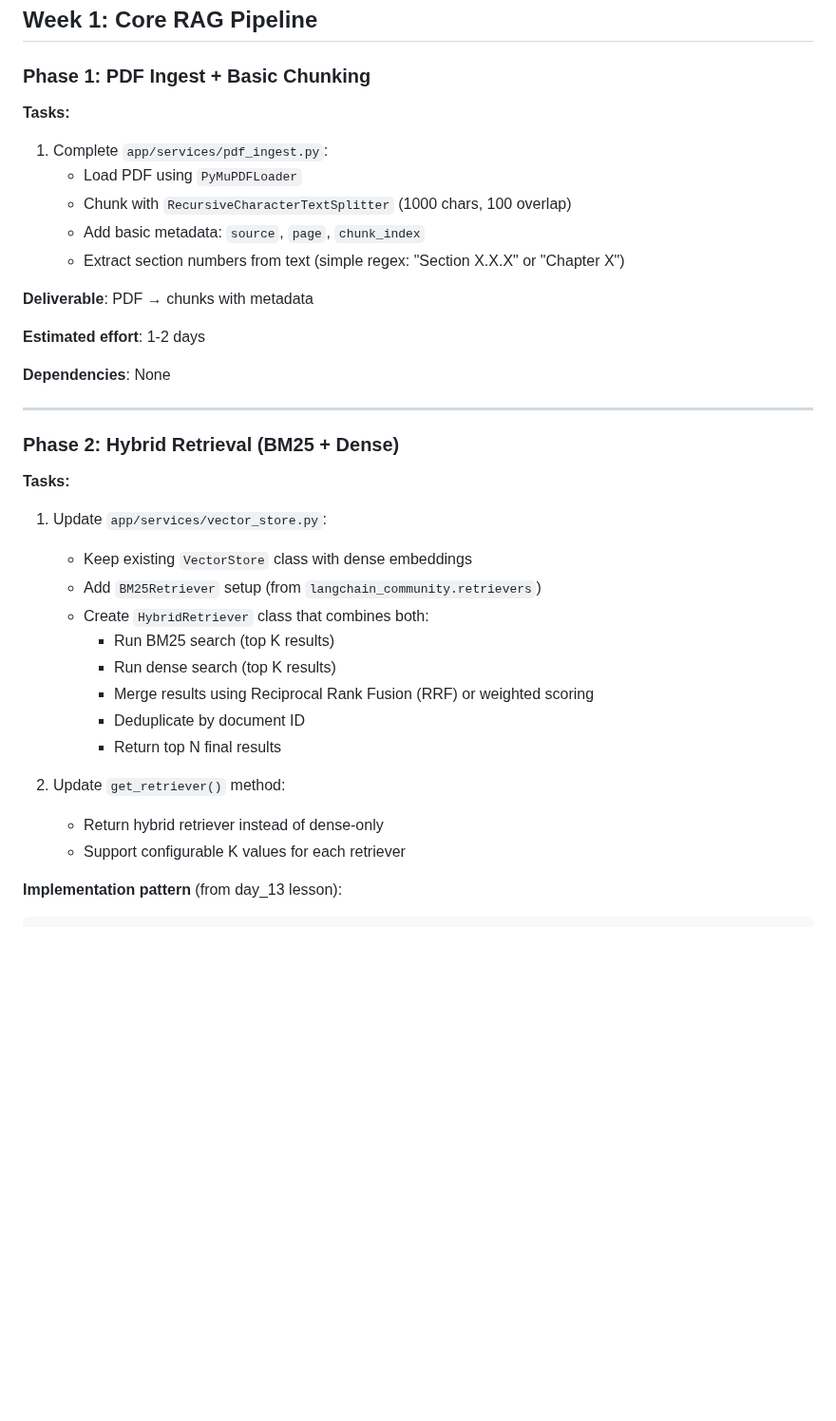
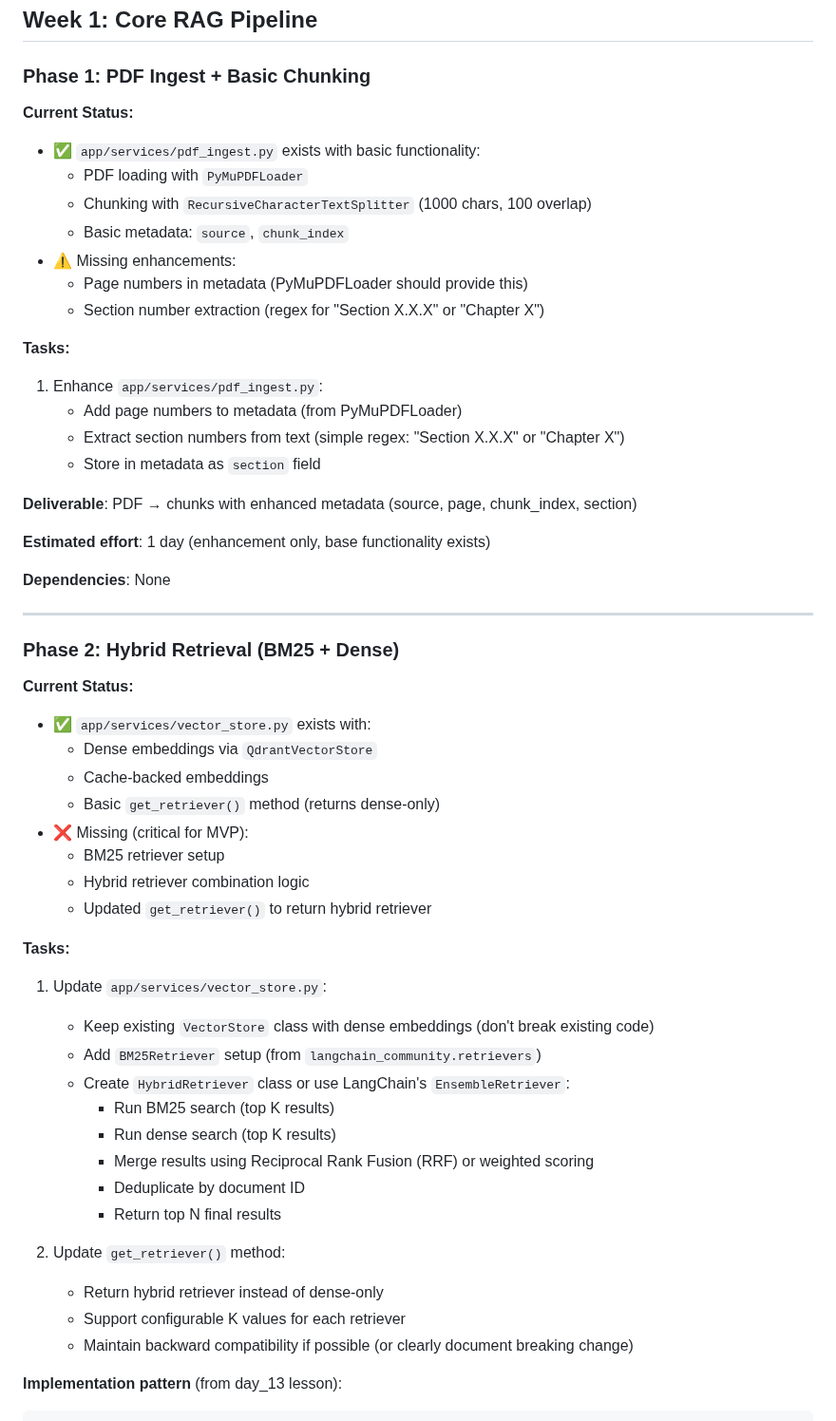
Before and after one commit to mjoshua97241/space-code-copilot, a Markdown page: memory-bank/implementationPlan.md, the part around one of its changes. Shown at 95% size. Rendered like a GitHub page; blank space fills up the shorter version.

Commit message:
Current status of files and where to improve

````diff
--- a/memory-bank/implementationPlan.md
+++ b/memory-bank/implementationPlan.md
@@ -29,16 +29,24 @@ Detailed 2-week implementation plan for Code-Aware Space Planning Copilot MVP, f
 
 ### Phase 1: PDF Ingest + Basic Chunking
 
+**Current Status:**
+- ✅ `app/services/pdf_ingest.py` exists with basic functionality:
+  - PDF loading with `PyMuPDFLoader`
+  - Chunking with `RecursiveCharacterTextSplitter` (1000 chars, 100 overlap)
+  - Basic metadata: `source`, `chunk_index`
+- ⚠️ Missing enhancements:
+  - Page numbers in metadata (PyMuPDFLoader should provide this)
+  - Section number extraction (regex for "Section X.X.X" or "Chapter X")
+
 **Tasks:**
-1. Complete `app/services/pdf_ingest.py`:
-   - Load PDF using `PyMuPDFLoader`
-   - Chunk with `RecursiveCharacterTextSplitter` (1000 chars, 100 overlap)
-   - Add basic metadata: `source`, `page`, `chunk_index`
+1. Enhance `app/services/pdf_ingest.py`:
+   - Add page numbers to metadata (from PyMuPDFLoader)
    - Extract section numbers from text (simple regex: "Section X.X.X" or "Chapter X")
+   - Store in metadata as `section` field
 
-**Deliverable**: PDF → chunks with metadata
+**Deliverable**: PDF → chunks with enhanced metadata (source, page, chunk_index, section)
 
-**Estimated effort**: 1-2 days
+**Estimated effort**: 1 day (enhancement only, base functionality exists)
 
 **Dependencies**: None
 
@@ -46,11 +54,21 @@ Detailed 2-week implementation plan for Code-Aware Space Planning Copilot MVP, f
 
 ### Phase 2: Hybrid Retrieval (BM25 + Dense)
 
+**Current Status:**
+- ✅ `app/services/vector_store.py` exists with:
+  - Dense embeddings via `QdrantVectorStore`
+  - Cache-backed embeddings
+  - Basic `get_retriever()` method (returns dense-only)
+- ❌ Missing (critical for MVP):
+  - BM25 retriever setup
+  - Hybrid retriever combination logic
+  - Updated `get_retriever()` to return hybrid retriever
+
 **Tasks:**
 1. Update `app/services/vector_store.py`:
-   - Keep existing `VectorStore` class with dense embeddings
+   - Keep existing `VectorStore` class with dense embeddings (don't break existing code)
    - Add `BM25Retriever` setup (from `langchain_community.retrievers`)
-   - Create `HybridRetriever` class that combines both:
+   - Create `HybridRetriever` class or use LangChain's `EnsembleRetriever`:
      - Run BM25 search (top K results)
      - Run dense search (top K results)
      - Merge results using Reciprocal Rank Fusion (RRF) or weighted scoring
@@ -60,6 +78,7 @@ Detailed 2-week implementation plan for Code-Aware Space Planning Copilot MVP, f
 2. Update `get_retriever()` method:
    - Return hybrid retriever instead of dense-only
    - Support configurable K values for each retriever
+   - Maintain backward compatibility if possible (or clearly document breaking change)
 
 **Implementation pattern** (from day_13 lesson):
 ```python
````
Also changed, not shown: other parts of memory-bank/implementationPlan.md (+10 -4 lines), memory-bank/activeContext.md (+14 -3 lines), memory-bank/systemPatterns.md (+4 -4 lines).
